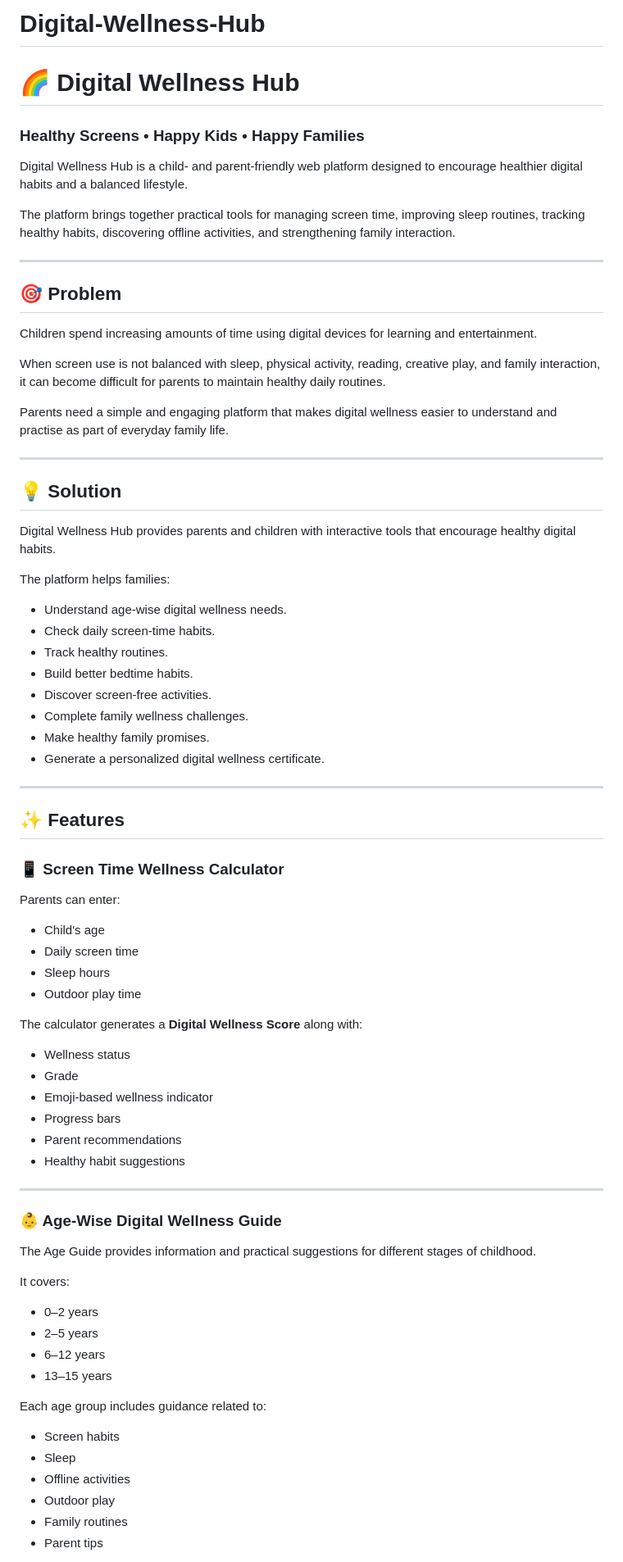
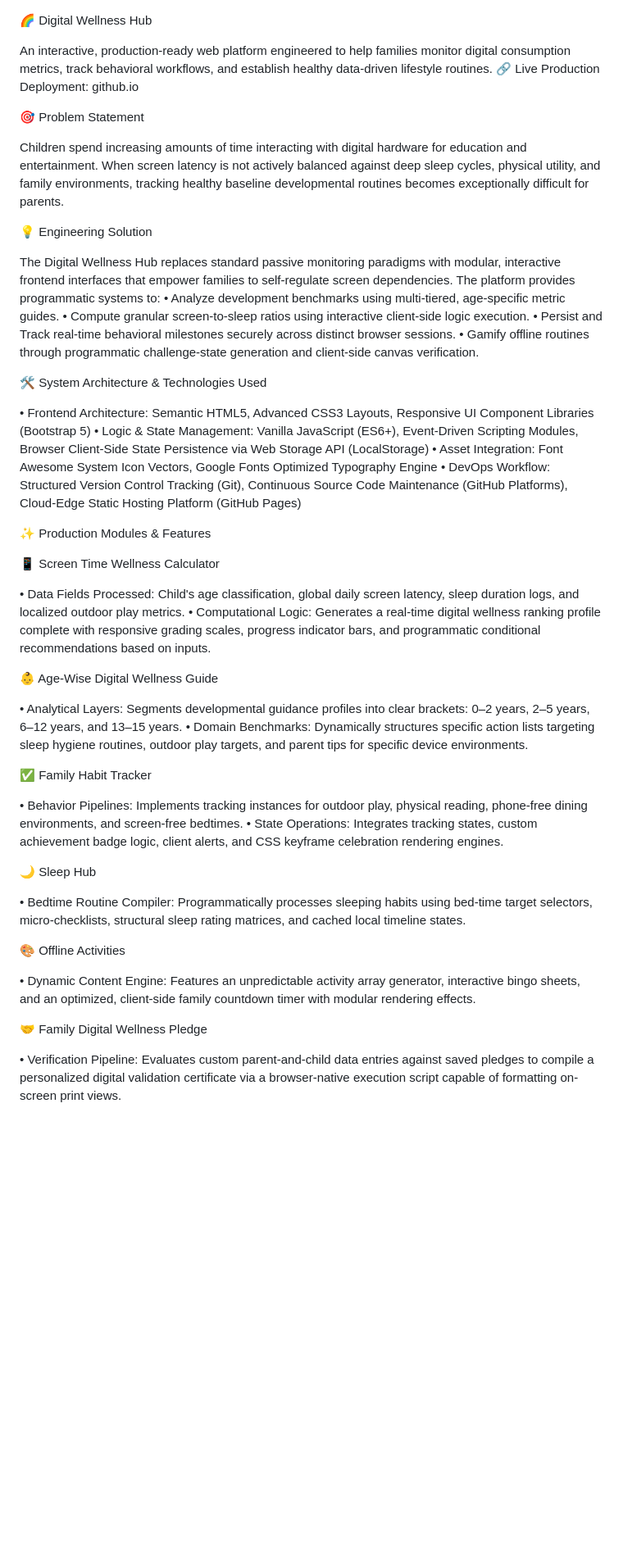
Before and after one commit to RiyaaMuthuRamR/Digital-Wellness-Hub, a Markdown page: README.md, the part around one of its changes. Shown at 82% size. Drawn GitHub-style; blank space fills up the shorter version.

Commit message:
Update README with technical documentation

```diff
--- a/README.md
+++ b/README.md
@@ -1,80 +1,56 @@
-# Digital-Wellness-Hub
-# 🌈 Digital Wellness Hub
 
-### Healthy Screens • Happy Kids • Happy Families
+🌈 Digital Wellness Hub
 
-Digital Wellness Hub is a child- and parent-friendly web platform designed to encourage healthier digital habits and a balanced lifestyle.
+An interactive, production-ready web platform engineered to help families monitor digital consumption metrics, track behavioral workflows, and establish healthy data-driven lifestyle routines.
+🔗 Live Production Deployment: github.io
 
-The platform brings together practical tools for managing screen time, improving sleep routines, tracking healthy habits, discovering offline activities, and strengthening family interaction.
+🎯 Problem Statement
 
----
+Children spend increasing amounts of time interacting with digital hardware for education and entertainment. When screen latency is not actively balanced against deep sleep cycles, physical utility, and family environments, tracking healthy baseline developmental routines becomes exceptionally difficult for parents.
 
-## 🎯 Problem
+💡 Engineering Solution
 
-Children spend increasing amounts of time using digital devices for learning and entertainment.
+The Digital Wellness Hub replaces standard passive monitoring paradigms with modular, interactive frontend interfaces that empower families to self-regulate screen dependencies.
+The platform provides programmatic systems to:
+• Analyze development benchmarks using multi-tiered, age-specific metric guides.
+• Compute granular screen-to-sleep ratios using interactive client-side logic execution.
+• Persist and Track real-time behavioral milestones securely across distinct browser sessions.
+• Gamify offline routines through programmatic challenge-state generation and client-side canvas verification.
 
-When screen use is not balanced with sleep, physical activity, reading, creative play, and family interaction, it can become difficult for parents to maintain healthy daily routines.
+🛠️ System Architecture & Technologies Used
 
-Parents need a simple and engaging platform that makes digital wellness easier to understand and practise as part of everyday family life.
+• Frontend Architecture: Semantic HTML5, Advanced CSS3 Layouts, Responsive UI Component Libraries (Bootstrap 5)
+• Logic & State Management: Vanilla JavaScript (ES6+), Event-Driven Scripting Modules, Browser Client-Side State Persistence via Web Storage API (LocalStorage)
+• Asset Integration: Font Awesome System Icon Vectors, Google Fonts Optimized Typography Engine
+• DevOps Workflow: Structured Version Control Tracking (Git), Continuous Source Code Maintenance (GitHub Platforms), Cloud-Edge Static Hosting Platform (GitHub Pages)
 
----
+✨ Production Modules & Features
 
-## 💡 Solution
 
-Digital Wellness Hub provides parents and children with interactive tools that encourage healthy digital habits.
+📱 Screen Time Wellness Calculator
 
-The platform helps families:
+• Data Fields Processed: Child's age classification, global daily screen latency, sleep duration logs, and localized outdoor play metrics.
+• Computational Logic: Generates a real-time digital wellness ranking profile complete with responsive grading scales, progress indicator bars, and programmatic conditional recommendations based on inputs.
 
-- Understand age-wise digital wellness needs.
-- Check daily screen-time habits.
-- Track healthy routines.
-- Build better bedtime habits.
-- Discover screen-free activities.
-- Complete family wellness challenges.
-- Make healthy family promises.
-- Generate a personalized digital wellness certificate.
+👶 Age-Wise Digital Wellness Guide
 
----
+• Analytical Layers: Segments developmental guidance profiles into clear brackets: 0–2 years, 2–5 years, 6–12 years, and 13–15 years.
+• Domain Benchmarks: Dynamically structures specific action lists targeting sleep hygiene routines, outdoor play targets, and parent tips for specific device environments.
 
-## ✨ Features
+✅ Family Habit Tracker
 
-### 📱 Screen Time Wellness Calculator
+• Behavior Pipelines: Implements tracking instances for outdoor play, physical reading, phone-free dining environments, and screen-free bedtimes.
+• State Operations: Integrates tracking states, custom achievement badge logic, client alerts, and CSS keyframe celebration rendering engines.
 
-Parents can enter:
+🌙 Sleep Hub
 
-- Child's age
-- Daily screen time
-- Sleep hours
-- Outdoor play time
+• Bedtime Routine Compiler: Programmatically processes sleeping habits using bed-time target selectors, micro-checklists, structural sleep rating matrices, and cached local timeline states.
 
-The calculator generates a **Digital Wellness Score** along with:
+🎨 Offline Activities
 
-- Wellness status
-- Grade
-- Emoji-based wellness indicator
-- Progress bars
-- Parent recommendations
-- Healthy habit suggestions
+• Dynamic Content Engine: Features an unpredictable activity array generator, interactive bingo sheets, and an optimized, client-side family countdown timer with modular rendering effects.
 
----
+🤝 Family Digital Wellness Pledge
 
-### 👶 Age-Wise Digital Wellness Guide
+• Verification Pipeline: Evaluates custom parent-and-child data entries against saved pledges to compile a personalized digital validation certificate via a browser-native execution script capable of formatting on-screen print views.
 
-The Age Guide provides information and practical suggestions for different stages of childhood.
-
-It covers:
-
-- 0–2 years
-- 2–5 years
-- 6–12 years
-- 13–15 years
-
-Each age group includes guidance related to:
-
-- Screen habits
-- Sleep
-- Offline activities
-- Outdoor play
-- Family routines
-- Parent tips
-
```
Also changed, not shown: other parts of README.md (+1 -102 lines).
